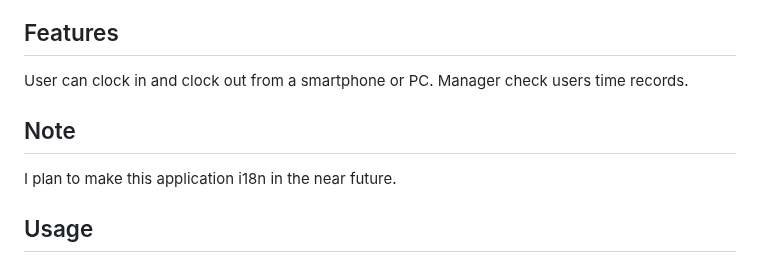
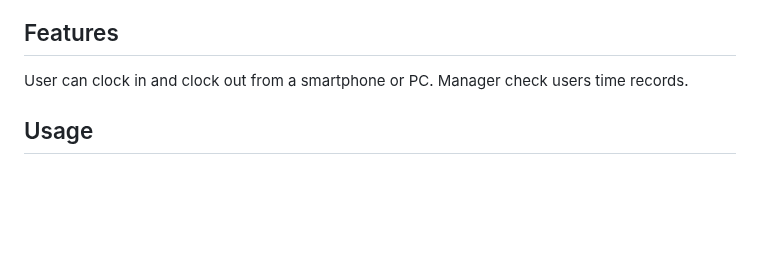
Before and after one commit to cottonspace/django-web-timecard, a Markdown page: README.md, the part around the change. Drawn GitHub-style; blank space fills up the shorter version.

```diff
--- a/README.md
+++ b/README.md
@@ -6,9 +6,6 @@ Web based simple Time Card system written by django. Currently this application
 
 ## Features
 User can clock in and clock out from a smartphone or PC. Manager check users time records.
-
-## Note
-I plan to make this application i18n in the near future.
 
 ## Usage
 
```
Also changed, not shown: README-ja.md (+0 -3 lines).
